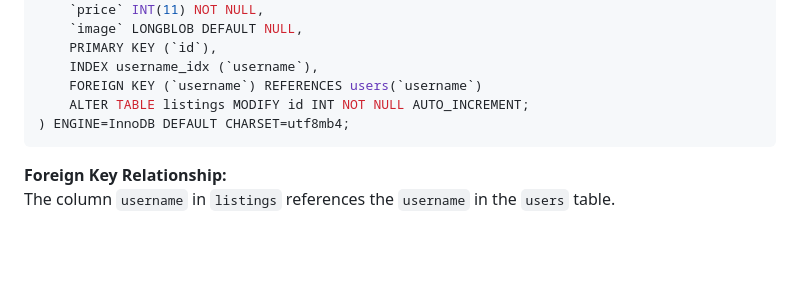
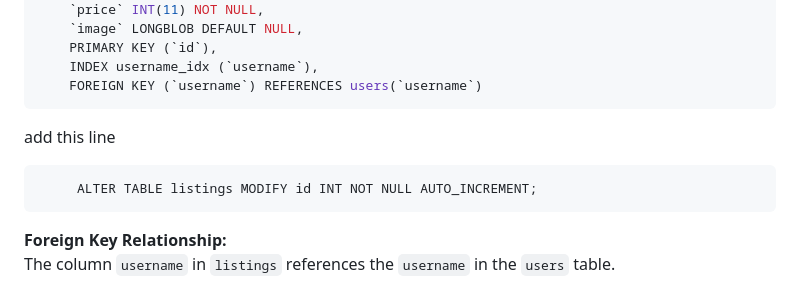
Before and after one commit to diamondmyracle/HW1, a Markdown page: README.md, the part around the change. Rendered like a GitHub page; blank space fills up the shorter version.

````diff
--- a/README.md
+++ b/README.md
@@ -85,8 +85,10 @@
      PRIMARY KEY (`id`),
      INDEX username_idx (`username`),
      FOREIGN KEY (`username`) REFERENCES users(`username`)
+```
+add this line
+```
      ALTER TABLE listings MODIFY id INT NOT NULL AUTO_INCREMENT;
- ) ENGINE=InnoDB DEFAULT CHARSET=utf8mb4;
  ```
  **Foreign Key Relationship:**
  The column `username` in `listings` references the `username` in the `users` table.
````
